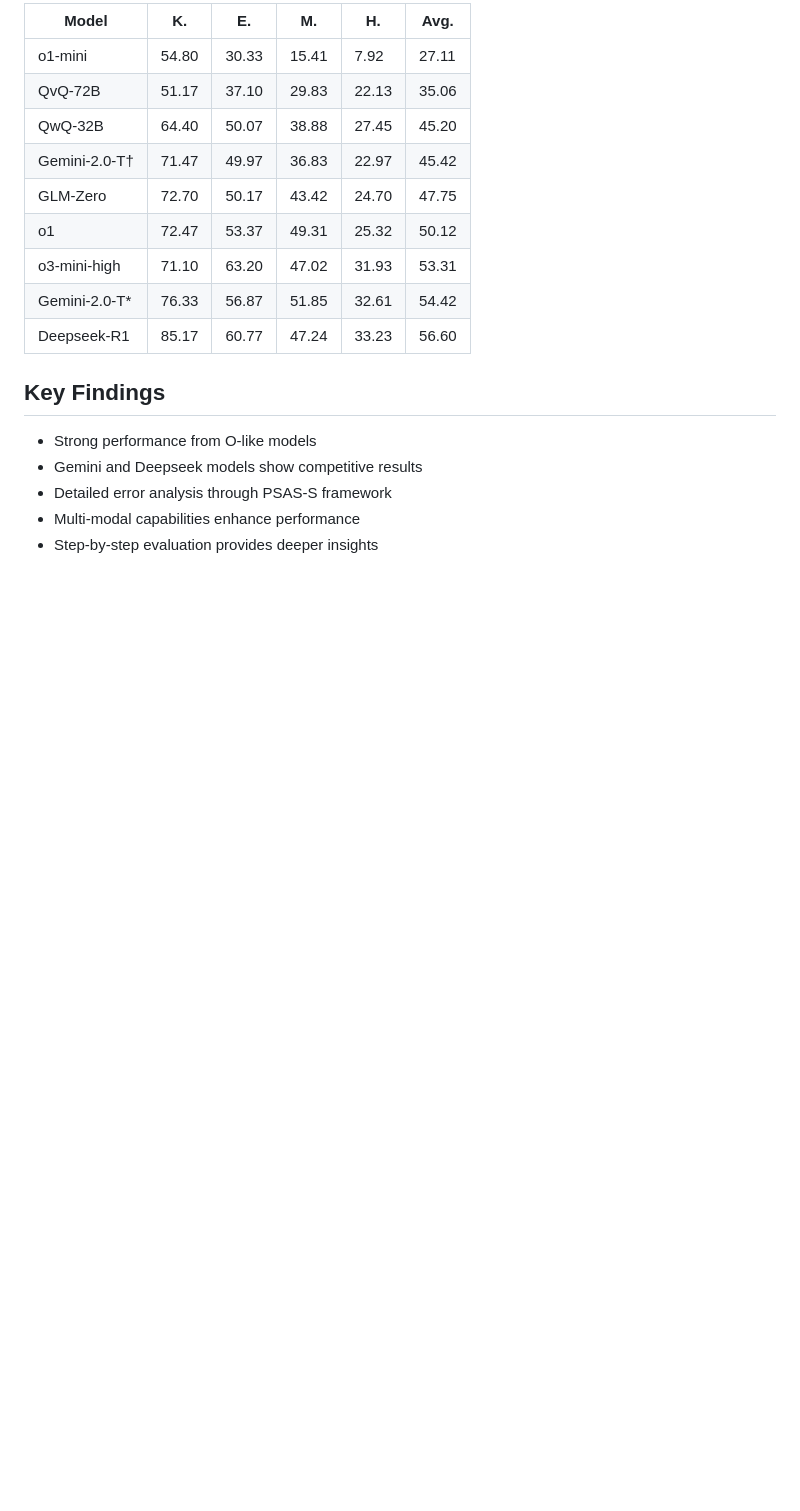
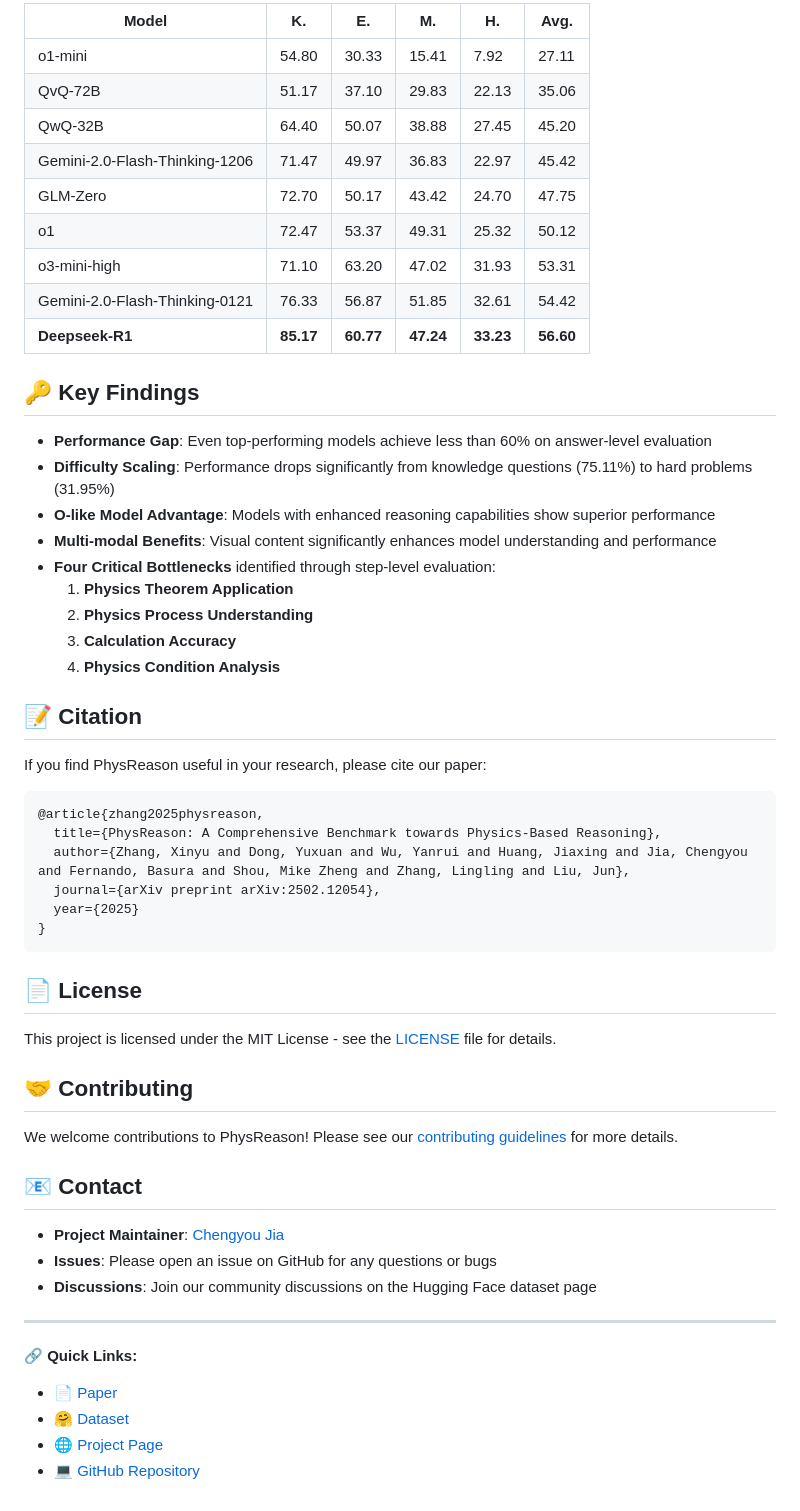
Before and after one commit to dxzxy12138/PhysReason, a Markdown page: README.md, the part around the change printed below. GitHub-like rendering; blank space fills up the shorter version.

````diff
--- a/README.md
+++ b/README.md
@@ -97,20 +123,59 @@ PhysReason is a comprehensive physics-based reasoning benchmark consisting of 1,
 
-  | Model         | K.    | E.    | M.    | H.    | Avg.  |
-  | ------------- | ----- | ----- | ----- | ----- | ----- |
-  | o1-mini       | 54.80 | 30.33 | 15.41 | 7.92  | 27.11 |
-  | QvQ-72B       | 51.17 | 37.10 | 29.83 | 22.13 | 35.06 |
-  | QwQ-32B       | 64.40 | 50.07 | 38.88 | 27.45 | 45.20 |
-  | Gemini-2.0-T† | 71.47 | 49.97 | 36.83 | 22.97 | 45.42 |
-  | GLM-Zero      | 72.70 | 50.17 | 43.42 | 24.70 | 47.75 |
-  | o1            | 72.47 | 53.37 | 49.31 | 25.32 | 50.12 |
-  | o3-mini-high  | 71.10 | 63.20 | 47.02 | 31.93 | 53.31 |
-  | Gemini-2.0-T* | 76.33 | 56.87 | 51.85 | 32.61 | 54.42 |
-  | Deepseek-R1   | 85.17 | 60.77 | 47.24 | 33.23 | 56.60 |
+| Model                              | K.    | E.    | M.    | H.    | Avg.  |
+|------------------------------------|-------|-------|-------|-------|-------|
+| o1-mini                           | 54.80 | 30.33 | 15.41 | 7.92  | 27.11 |
+| QvQ-72B                           | 51.17 | 37.10 | 29.83 | 22.13 | 35.06 |
+| QwQ-32B                           | 64.40 | 50.07 | 38.88 | 27.45 | 45.20 |
+| Gemini-2.0-Flash-Thinking-1206   | 71.47 | 49.97 | 36.83 | 22.97 | 45.42 |
+| GLM-Zero                          | 72.70 | 50.17 | 43.42 | 24.70 | 47.75 |
+| o1                                | 72.47 | 53.37 | 49.31 | 25.32 | 50.12 |
+| o3-mini-high                      | 71.10 | 63.20 | 47.02 | 31.93 | 53.31 |
+| Gemini-2.0-Flash-Thinking-0121   | 76.33 | 56.87 | 51.85 | 32.61 | 54.42 |
+| **Deepseek-R1**                  | **85.17** | **60.77** | **47.24** | **33.23** | **56.60** |
 
-  ## Key Findings
+## 🔑 Key Findings
 
-  - Strong performance from O-like models
-  - Gemini and Deepseek models show competitive results
-  - Detailed error analysis through PSAS-S framework
-  - Multi-modal capabilities enhance performance
-  - Step-by-step evaluation provides deeper insights
+- **Performance Gap**: Even top-performing models achieve less than 60% on answer-level evaluation
+- **Difficulty Scaling**: Performance drops significantly from knowledge questions (75.11%) to hard problems (31.95%)
+- **O-like Model Advantage**: Models with enhanced reasoning capabilities show superior performance
+- **Multi-modal Benefits**: Visual content significantly enhances model understanding and performance
+- **Four Critical Bottlenecks** identified through step-level evaluation:
+  1. **Physics Theorem Application**
+  2. **Physics Process Understanding**
+  3. **Calculation Accuracy**
+  4. **Physics Condition Analysis**
+
+## 📝 Citation
+
+If you find PhysReason useful in your research, please cite our paper:
+
+```bibtex
+@article{zhang2025physreason,
+  title={PhysReason: A Comprehensive Benchmark towards Physics-Based Reasoning},
+  author={Zhang, Xinyu and Dong, Yuxuan and Wu, Yanrui and Huang, Jiaxing and Jia, Chengyou and Fernando, Basura and Shou, Mike Zheng and Zhang, Lingling and Liu, Jun},
+  journal={arXiv preprint arXiv:2502.12054},
+  year={2025}
+}
+```
+
+## 📄 License
+
+This project is licensed under the MIT License - see the [LICENSE](LICENSE) file for details.
+
+## 🤝 Contributing
+
+We welcome contributions to PhysReason! Please see our [contributing guidelines](CONTRIBUTING.md) for more details.
+
+## 📧 Contact
+
+- **Project Maintainer**: [Chengyou Jia](mailto:chengyoujia@example.com)
+- **Issues**: Please open an issue on GitHub for any questions or bugs
+- **Discussions**: Join our community discussions on the Hugging Face dataset page
+
+---
+
+**🔗 Quick Links:**
+- [📄 Paper](https://arxiv.org/abs/2502.12054)
+- [🤗 Dataset](https://huggingface.co/datasets/zhibei1204/PhysReason)
+- [🌐 Project Page](https://dxzxy12138.github.io/PhysReason/)
+- [💻 GitHub Repository](https://github.com/dxzxy12138/PhysReason)
````
Also changed, not shown: other parts of README.md (+98 -72 lines).
